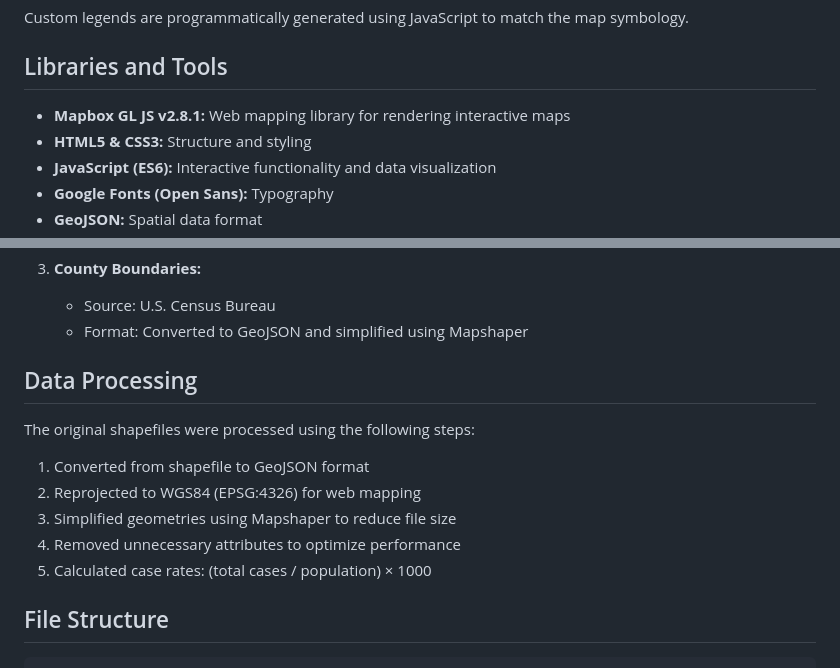
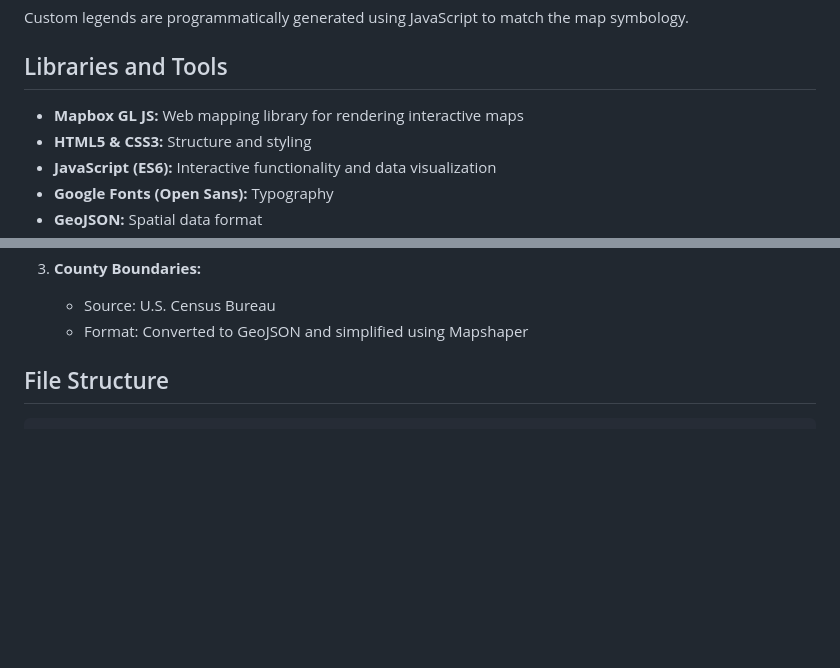
Before and after one commit to cyoo37-eng/cyoo37-lab3, a Markdown page: project/README.md, 2 parts joined by grey strips. Rendered like a GitHub page; blank space fills up the shorter version.

```diff
--- a/project/README.md
+++ b/project/README.md
@@ -97,7 +89,7 @@ Custom legends are programmatically generated using JavaScript to match the map
 
 ## Libraries and Tools
 
-- **Mapbox GL JS v2.8.1:** Web mapping library for rendering interactive maps
+- **Mapbox GL JS:** Web mapping library for rendering interactive maps
 - **HTML5 & CSS3:** Structure and styling
 - **JavaScript (ES6):** Interactive functionality and data visualization
 - **Google Fonts (Open Sans):** Typography
@@ -118,14 +110,6 @@ Custom legends are programmatically generated using JavaScript to match the map
    - Source: U.S. Census Bureau
    - Format: Converted to GeoJSON and simplified using Mapshaper
 
-## Data Processing
-
-The original shapefiles were processed using the following steps:
-1. Converted from shapefile to GeoJSON format
-2. Reprojected to WGS84 (EPSG:4326) for web mapping
-3. Simplified geometries using Mapshaper to reduce file size
-4. Removed unnecessary attributes to optimize performance
-5. Calculated case rates: (total cases / population) × 1000
 
 ## File Structure
 
```
Also changed, not shown: other parts of project/README.md (+4 -37 lines).
